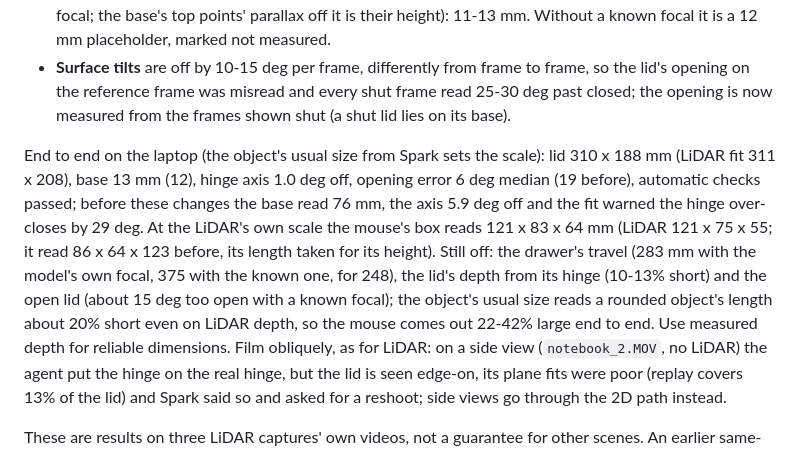
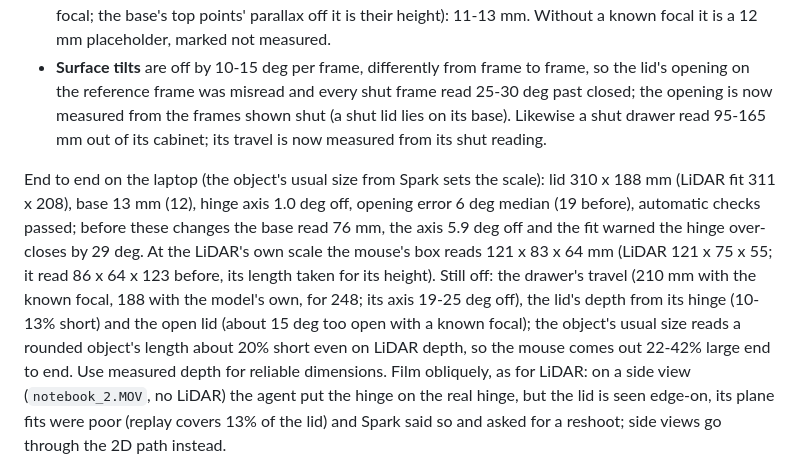
Before and after one commit to SungHyunC/video2urdf, a Markdown page: docs/DETAILS.md, the part around the change. GitHub-like rendering.

Commit message:
DETAILS: drawer travel measured from its shut reading (210 mm with the known focal, 188 without, for 248)
Co-Authored-By: Claude Opus 5.5 <noreply@anthropic.com>

```diff
--- a/docs/DETAILS.md
+++ b/docs/DETAILS.md
@@ -139,18 +139,19 @@ tabletop shots, and what the 3D path does about it on an estimated capture (`map
   known focal it is a 12 mm placeholder, marked not measured.
 - **Surface tilts** are off by 10-15 deg per frame, differently from frame to frame, so the lid's
   opening on the reference frame was misread and every shut frame read 25-30 deg past closed; the
-  opening is now measured from the frames shown shut (a shut lid lies on its base).
+  opening is now measured from the frames shown shut (a shut lid lies on its base). Likewise a
+  shut drawer read 95-165 mm out of its cabinet; its travel is now measured from its shut reading.
 
 End to end on the laptop (the object's usual size from Spark sets the scale): lid 310 x 188 mm
 (LiDAR fit 311 x 208), base 13 mm (12), hinge axis 1.0 deg off, opening error 6 deg median (19
 before), automatic checks passed; before these changes the base read 76 mm, the axis 5.9 deg off
 and the fit warned the hinge over-closes by 29 deg. At the LiDAR's own scale the mouse's box reads
 121 x 83 x 64 mm (LiDAR 121 x 75 x 55; it read 86 x 64 x 123 before, its length taken for its
-height). Still off: the drawer's travel (283 mm with the model's own focal, 375 with the known one,
-for 248), the lid's depth from its hinge (10-13% short) and the open lid (about 15 deg too open
-with a known focal); the object's usual size reads a rounded object's length about 20% short even
-on LiDAR depth, so the mouse comes out 22-42% large end to end. Use measured depth for reliable
-dimensions. Film obliquely, as for LiDAR: on a
+height). Still off: the drawer's travel (210 mm with the known focal, 188 with the model's own,
+for 248; its axis 19-25 deg off), the lid's depth from its hinge (10-13% short) and the open lid
+(about 15 deg too open with a known focal); the object's usual size reads a rounded object's
+length about 20% short even on LiDAR depth, so the mouse comes out 22-42% large end to end. Use
+measured depth for reliable dimensions. Film obliquely, as for LiDAR: on a
 side view (`notebook_2.MOV`, no LiDAR) the agent put the hinge on the real hinge, but the lid is
 seen edge-on, its plane fits were poor (replay covers 13% of the lid) and Spark said so and
 asked for a reshoot; side views go through the 2D path instead.
```
